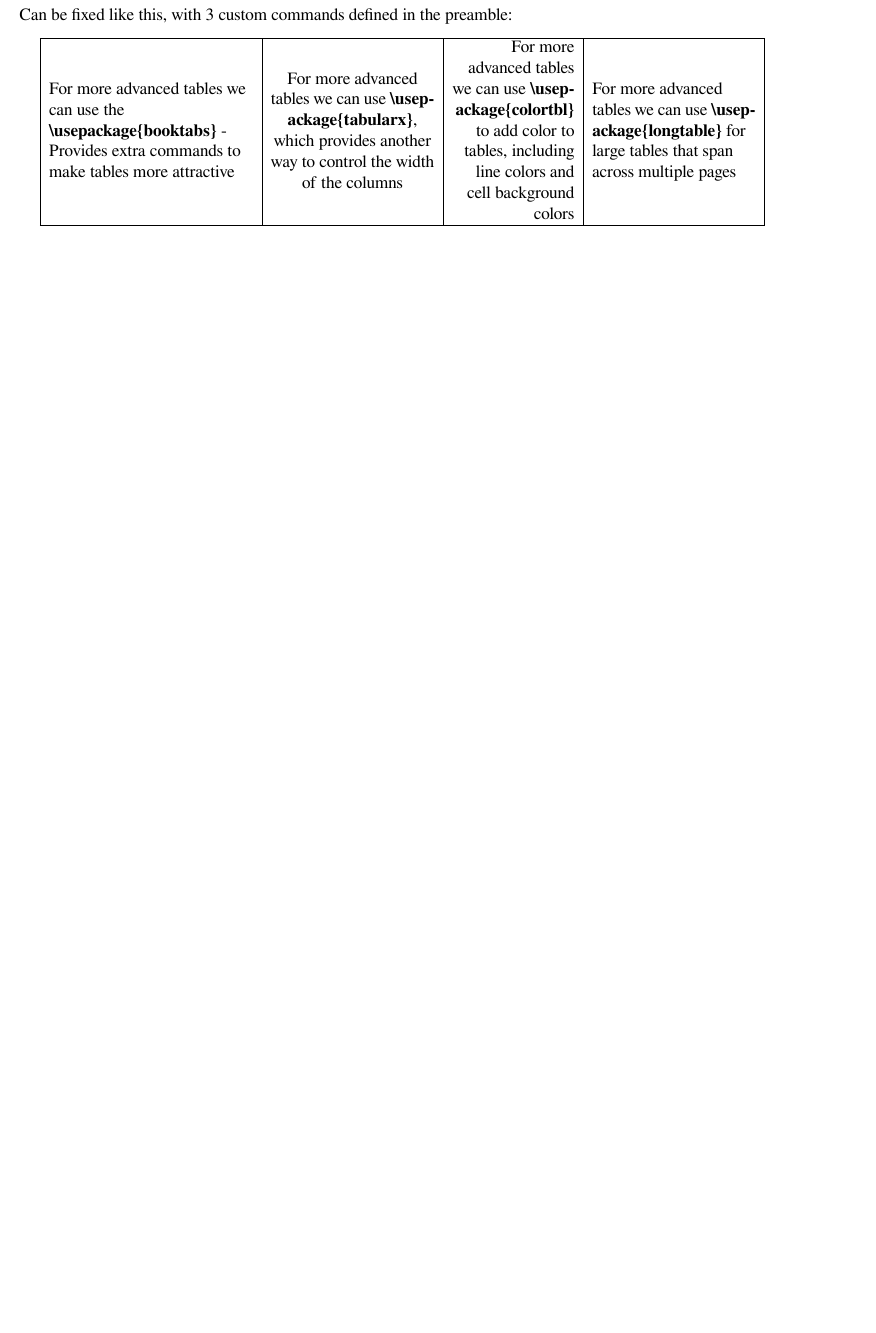
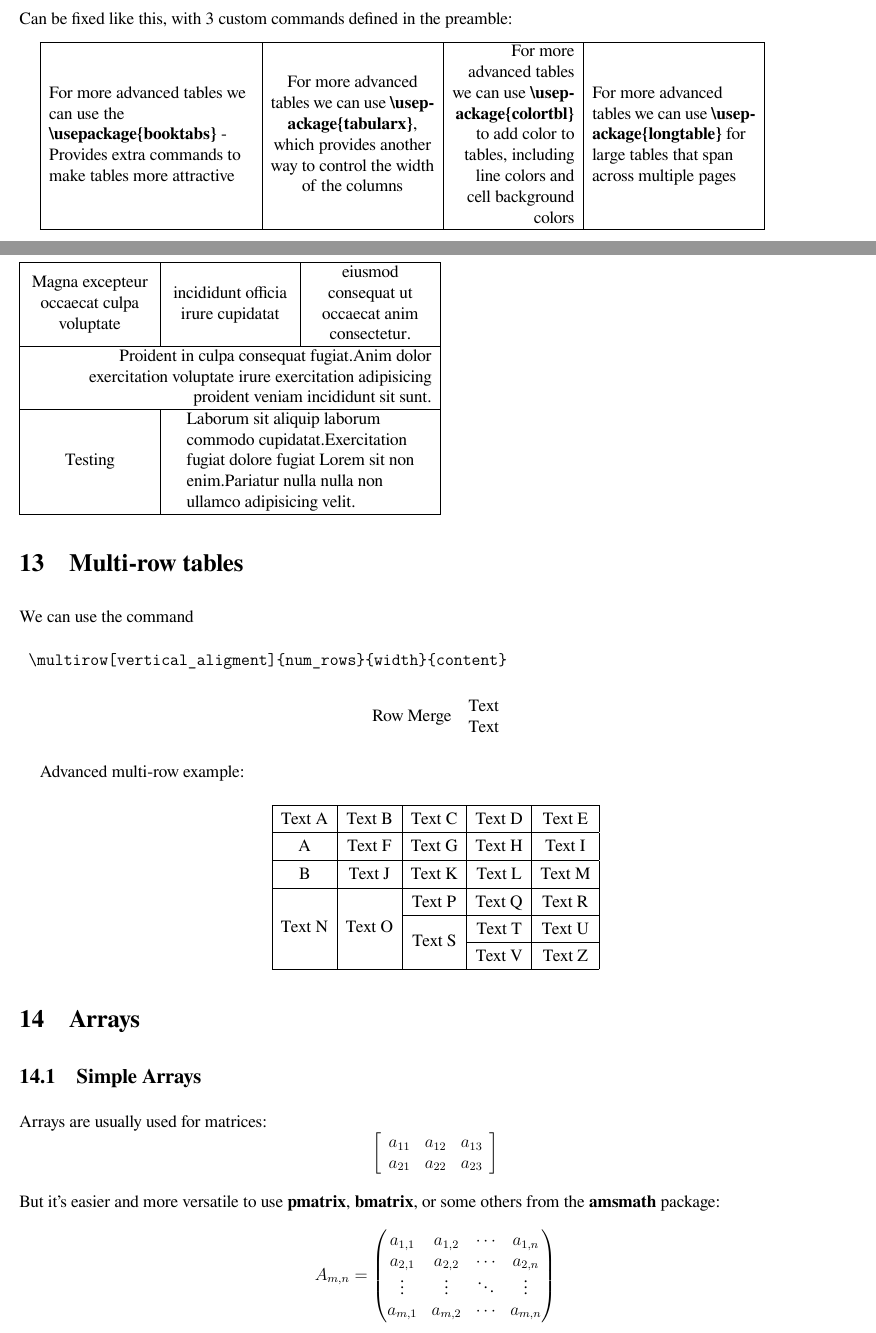
Before and after one commit to MartinNikolovMarinov/latex_math, a LaTeX document (init.tex): part of page 6 of 7 before the commit and two parts of pages 7 and 8 of 10 after it, the two joined at a grey line, cut so that both start at the same text, the shorter picture padded with empty space. Compiled offline with XeLaTeX.

Commit message:
math examples and more complex tables/arrays update

```diff
--- a/init.tex
+++ b/init.tex
@@ -19,6 +19,8 @@
 
 % Math related packages:
 \usepackage{amsmath, amssymb, amsthm}
+% For vectors:
+\usepackage{esvect}
 
 % Embedding *.jpg abd *.png images
 \usepackage{graphicx}
@@ -29,6 +31,9 @@
 
 % Better lines for tables:
 \usepackage{hhline}
+
+% Multirow :
+\usepackage{multirow}
 
 % To use arrays:
 \usepackage{array}
@@ -51,6 +56,9 @@
     unicode=true,
 }
 \urlstyle{same}
+
+% For fancy programming code formatting and coloring:
+\usepackage{minted}
 
 % For pretty quotes:
 \usepackage{epigraph}
@@ -234,3 +276,74 @@ This problem: \\
     \hline
 \end{tabular}
 
+\subsection{Multi-column tables}
+
+\begin{tabular}{ | C{3cm} | C{3cm} | C{3cm} | }
+    \hline
+    Magna excepteur occaecat culpa voluptate & incididunt officia irure cupidatat & eiusmod consequat ut occaecat anim consectetur. \\
+    \hline
+    \multicolumn{3}{ | R{9cm} | }{Proident in culpa consequat fugiat.Anim dolor exercitation voluptate irure exercitation adipisicing proident veniam incididunt sit sunt.} \\
+    \hline
+    Testing & \multicolumn{2}{ | L{6cm} | }{Laborum sit aliquip laborum commodo cupidatat.Exercitation fugiat dolore fugiat Lorem sit non enim.Pariatur nulla nulla non ullamco adipisicing velit.} \\
+    \hline
+\end{tabular}
+
+\section{Multi-row tables}
+
+We can use the command
+\begin{verbatim} \multirow[vertical_aligment]{num_rows}{width}{content} \end{verbatim}
+
+\begin{center}
+    \begin{tabular}{ c c }
+        \multirow[c]{2}{*}{Row Merge} & Text \\
+        & Text \\
+    \end{tabular}
+\end{center}
+
+Advanced multi-row example:
+\begin{center}
+    \renewcommand\arraystretch{1.3}
+    \begin{tabular}{|c|c|c|c|c|}
+     \hline
+     Text A     & Text B    & Text C    & Text D    & Text E    \\
+     \hline
+     A          & Text F    & Text G    & Text H    & Text I    \\
+     \hline
+     B          & Text J    & Text K    & Text L    & Text M    \\
+     \hline
+     \multirow{3}*{Text N}
+                & \multirow{3}*{Text O}
+                            & Text P    & Text Q    & Text R    \\
+     \cline{3-5}
+                &           & \multirow{2}*{Text S}
+                                        & Text T    & Text U    \\
+     \cline{4-5}
+                &           &           & Text V    & Text Z    \\
+    \hline
+    \end{tabular}
+\end{center}
+
+\section{Arrays}
+
+\subsection{Simple Arrays}
+
+Arrays are usually used for matrices:
+\begin{equation*}
+    \left[
+        \begin{array}{ ccc }
+            a_{11} & a_{12} & a_{13} \\
+            a_{21} & a_{22} & a_{23}
+        \end{array}
+    \right]
+\end{equation*}
+
+\noindent But it's easier and more versatile to use \textbf{pmatrix}, \textbf{bmatrix}, or some others from the \textbf{amsmath} package: \\
+\begin{equation*}
+    A_{m,n} =
+    \begin{pmatrix}
+    a_{1,1} & a_{1,2} & \cdots & a_{1,n} \\
+    a_{2,1} & a_{2,2} & \cdots & a_{2,n} \\
+    \vdots  & \vdots  & \ddots & \vdots  \\
+    a_{m,1} & a_{m,2} & \cdots & a_{m,n}
+    \end{pmatrix}
+\end{equation*}
```
Also changed, not shown: Makefile, out/out.pdf, init.tex (89 more changed lines), 1 other file.
